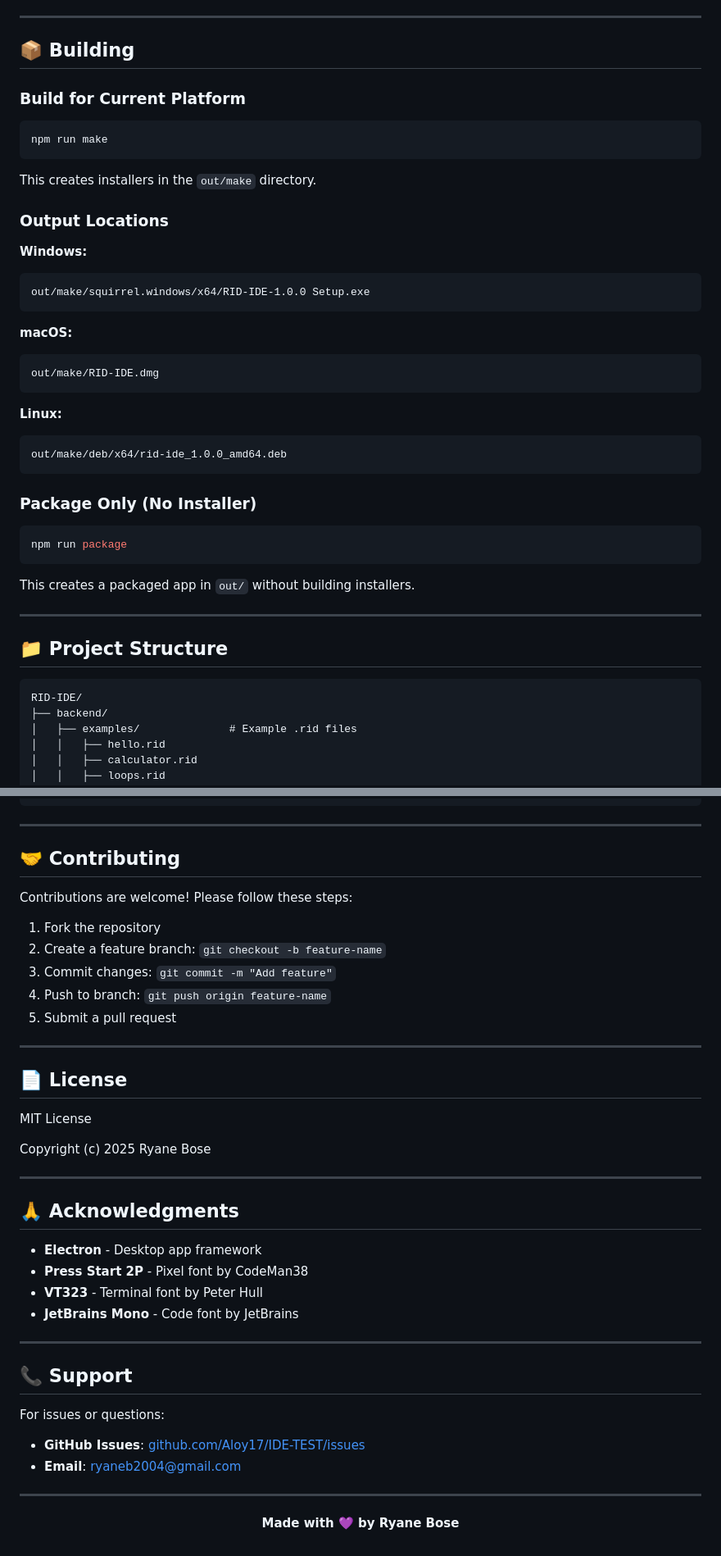
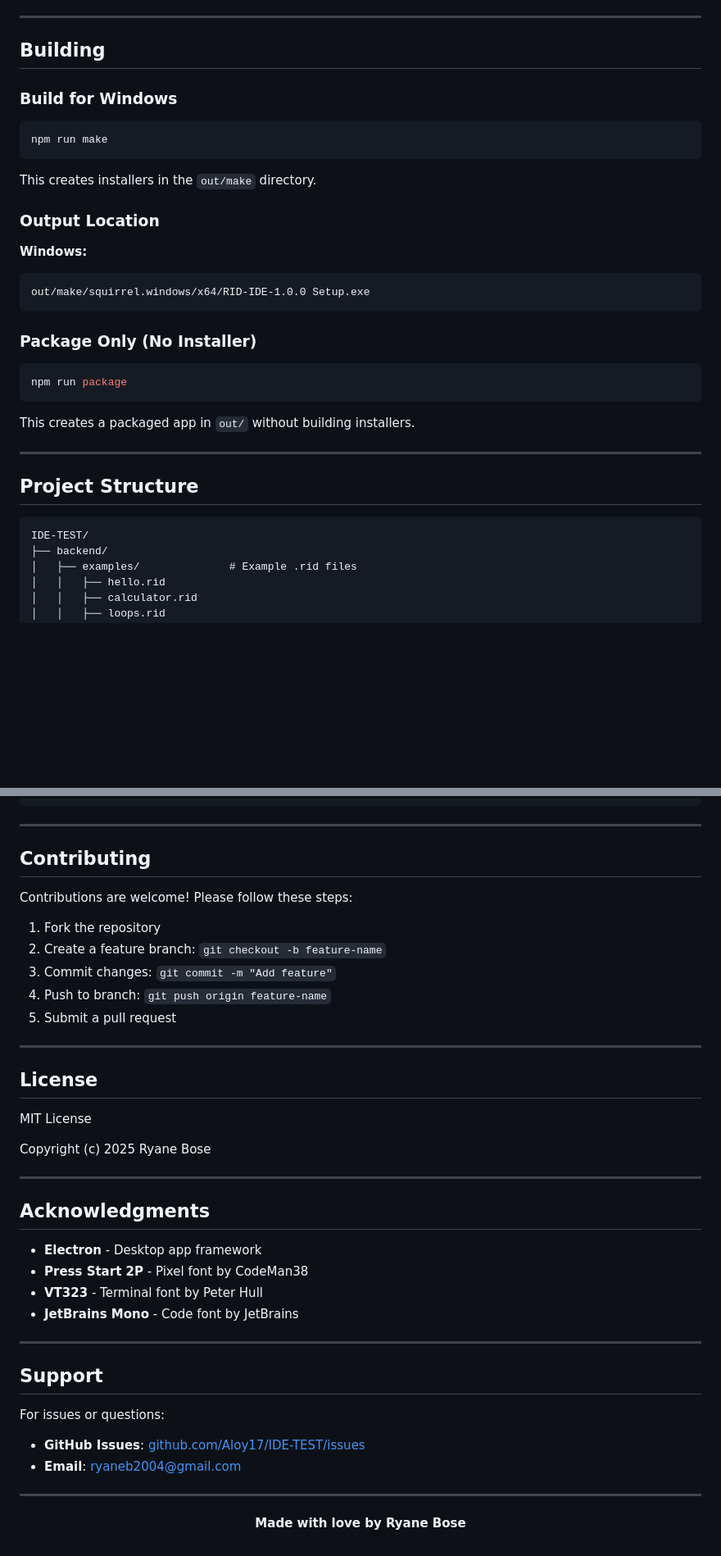
Before and after one commit to Aloy17/IDE-TEST, a Markdown page: README.md, 2 parts joined by grey strips. Shown at 82% size. Drawn GitHub-style; blank space fills up the shorter version.

````diff
--- a/README.md
+++ b/README.md
@@ -190,9 +179,9 @@ Click **IDE** to start coding:
 
 ---
 
-## 📦 Building
+## Building
 
-### Build for Current Platform
+### Build for Windows
 
 ```bash
 npm run make
@@ -200,21 +189,11 @@ npm run make
 
 This creates installers in the `out/make` directory.
 
-### Output Locations
+### Output Location
 
 **Windows:**
 ```
 out/make/squirrel.windows/x64/RID-IDE-1.0.0 Setup.exe
-```
-
-**macOS:**
-```
-out/make/RID-IDE.dmg
-```
-
-**Linux:**
-```
-out/make/deb/x64/rid-ide_1.0.0_amd64.deb
 ```
 
 ### Package Only (No Installer)
@@ -227,10 +206,10 @@ This creates a packaged app in `out/` without building installers.
 
 ---
 
-## 📁 Project Structure
+## Project Structure
 
 ```
-RID-IDE/
+IDE-TEST/
 ├── backend/
 │   ├── examples/              # Example .rid files
 │   │   ├── hello.rid
@@ -399,7 +376,7 @@ line
 
 ---
 
-## 🤝 Contributing
+## Contributing
 
 Contributions are welcome! Please follow these steps:
 
@@ -411,7 +388,7 @@ Contributions are welcome! Please follow these steps:
 
 ---
 
-## 📄 License
+## License
 
 MIT License
 
@@ -419,7 +396,7 @@ Copyright (c) 2025 Ryane Bose
 
 ---
 
-## 🙏 Acknowledgments
+## Acknowledgments
 
 - **Electron** - Desktop app framework
 - **Press Start 2P** - Pixel font by CodeMan38
@@ -428,7 +405,7 @@ Copyright (c) 2025 Ryane Bose
 
 ---
 
-## 📞 Support
+## Support
 
 For issues or questions:
 
@@ -439,6 +416,6 @@ For issues or questions:
 
 <div align="center">
 
-**Made with 💜 by Ryane Bose**
+**Made with love by Ryane Bose**
 
 </div>
````
Also changed, not shown: other parts of README.md (+33 -46 lines), QUICKSTART.md (+370 -179 lines).
